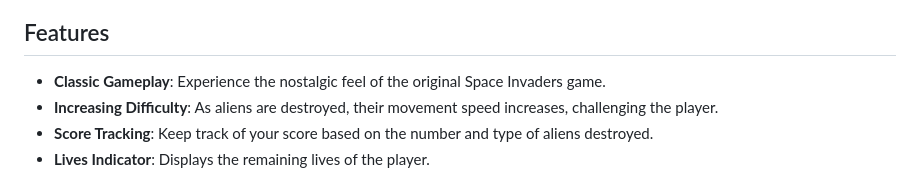
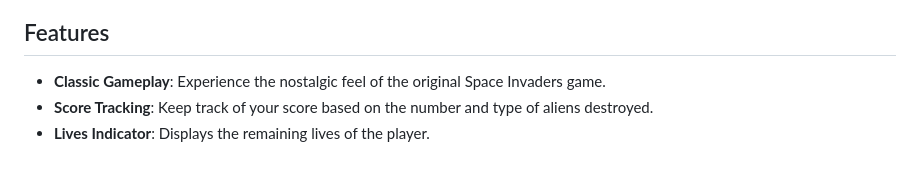
Before and after one commit to HiT-T/Space-Invaders, a Markdown page: README.md, the part around the change. Drawn GitHub-style.

```diff
--- a/README.md
+++ b/README.md
@@ -41,7 +41,6 @@ This project was developed following the guidance from Microsoft's Web-Dev-For-B
 ## Features
 
 - **Classic Gameplay**: Experience the nostalgic feel of the original Space Invaders game.
-- **Increasing Difficulty**: As aliens are destroyed, their movement speed increases, challenging the player.
 - **Score Tracking**: Keep track of your score based on the number and type of aliens destroyed.
 - **Lives Indicator**: Displays the remaining lives of the player.
 
```
